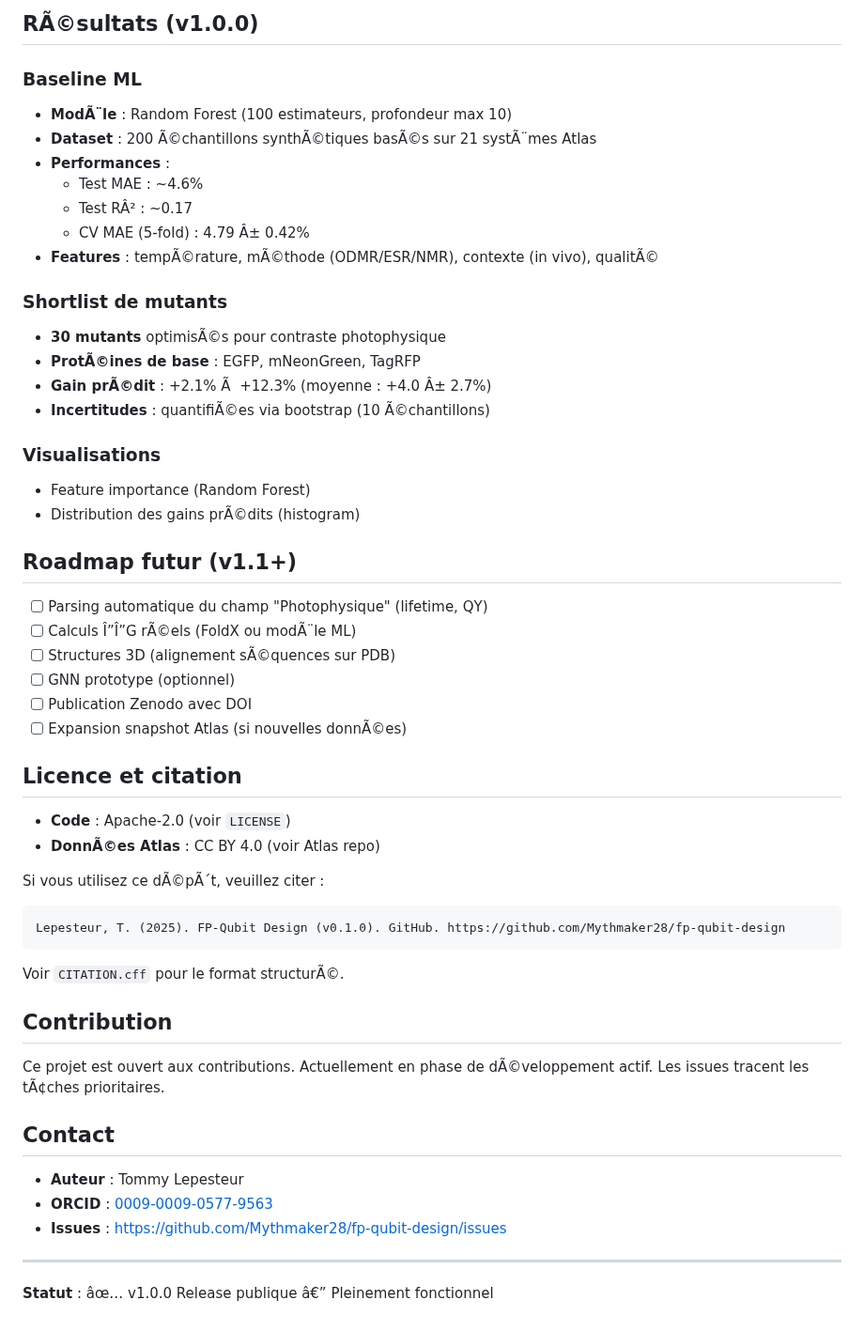
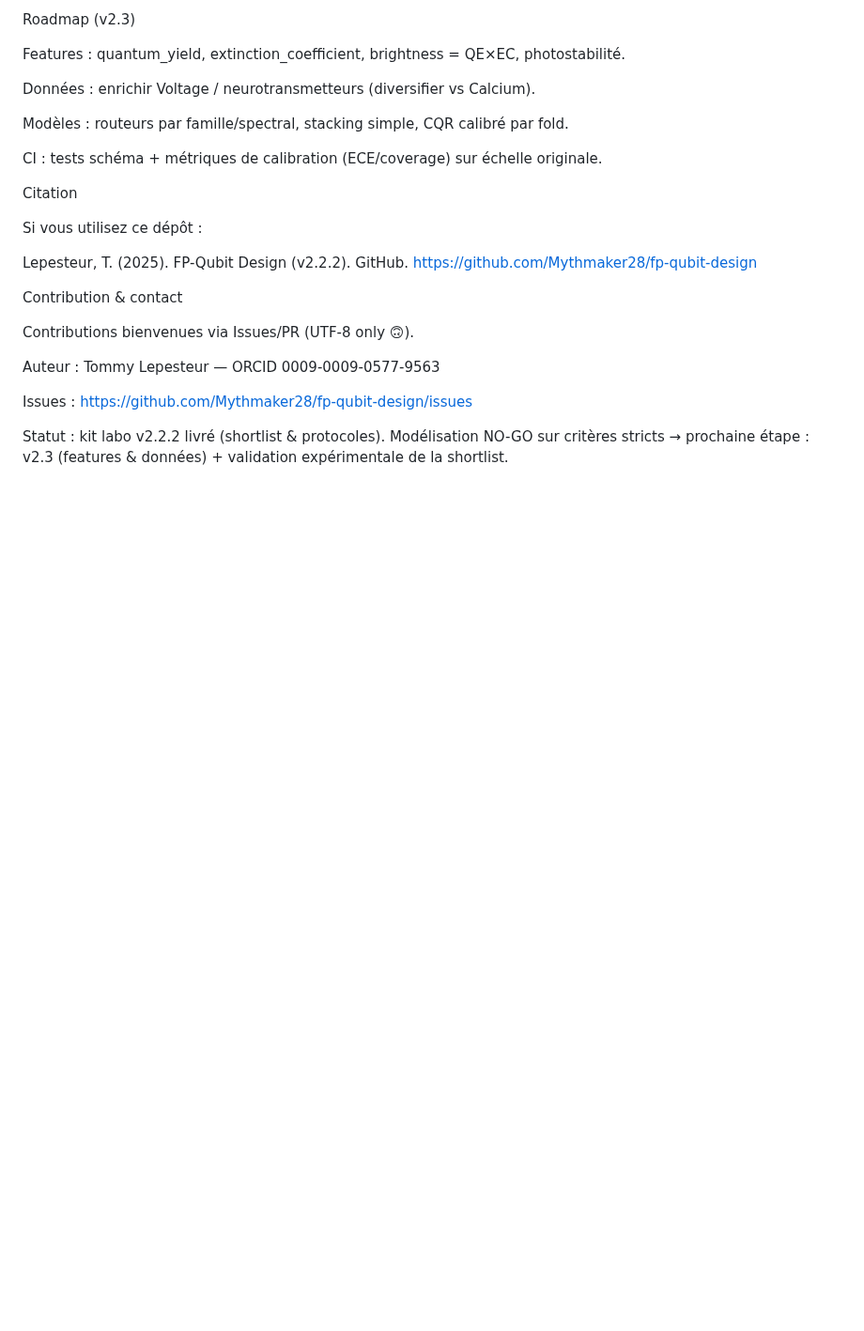
Before and after one commit to Mythmaker28/fp-qubit-design, a Markdown page: README.md, the part around one of its changes. Shown at 94% size. Drawn GitHub-style; blank space fills up the shorter version.

Commit message:
Revise README content and project status
Updated README to reflect project status and details in French.

````diff
--- a/README.md
+++ b/README.md
@@ -106,57 +104,26 @@ fp-qubit-design/
 
-## RÃ©sultats (v1.0.0)
+Roadmap (v2.3)
 
-### Baseline ML
-- **ModÃ¨le** : Random Forest (100 estimateurs, profondeur max 10)
-- **Dataset** : 200 Ã©chantillons synthÃ©tiques basÃ©s sur 21 systÃ¨mes Atlas
-- **Performances** :
-  - Test MAE : ~4.6%
-  - Test RÂ² : ~0.17
-  - CV MAE (5-fold) : 4.79 Â± 0.42%
-- **Features** : tempÃ©rature, mÃ©thode (ODMR/ESR/NMR), contexte (in vivo), qualitÃ©
+Features : quantum_yield, extinction_coefficient, brightness = QE×EC, photostabilité.
 
-### Shortlist de mutants
-- **30 mutants** optimisÃ©s pour contraste photophysique
-- **ProtÃ©ines de base** : EGFP, mNeonGreen, TagRFP
-- **Gain prÃ©dit** : +2.1% Ã  +12.3% (moyenne : +4.0 Â± 2.7%)
-- **Incertitudes** : quantifiÃ©es via bootstrap (10 Ã©chantillons)
+Données : enrichir Voltage / neurotransmetteurs (diversifier vs Calcium).
 
-### Visualisations
-- Feature importance (Random Forest)
-- Distribution des gains prÃ©dits (histogram)
+Modèles : routeurs par famille/spectral, stacking simple, CQR calibré par fold.
 
-## Roadmap futur (v1.1+)
+CI : tests schéma + métriques de calibration (ECE/coverage) sur échelle originale.
 
-- [ ] Parsing automatique du champ "Photophysique" (lifetime, QY)
-- [ ] Calculs Î”Î”G rÃ©els (FoldX ou modÃ¨le ML)
-- [ ] Structures 3D (alignement sÃ©quences sur PDB)
-- [ ] GNN prototype (optionnel)
-- [ ] Publication Zenodo avec DOI
-- [ ] Expansion snapshot Atlas (si nouvelles donnÃ©es)
+Citation
 
-## Licence et citation
+Si vous utilisez ce dépôt :
 
-- **Code** : Apache-2.0 (voir `LICENSE`)
-- **DonnÃ©es Atlas** : CC BY 4.0 (voir Atlas repo)
+Lepesteur, T. (2025). FP-Qubit Design (v2.2.2). GitHub. https://github.com/Mythmaker28/fp-qubit-design
 
-Si vous utilisez ce dÃ©pÃ´t, veuillez citer :
+Contribution & contact
 
-```
-Lepesteur, T. (2025). FP-Qubit Design (v0.1.0). GitHub. https://github.com/Mythmaker28/fp-qubit-design
-```
+Contributions bienvenues via Issues/PR (UTF-8 only 🙃).
 
-Voir `CITATION.cff` pour le format structurÃ©.
+Auteur : Tommy Lepesteur — ORCID 0009-0009-0577-9563
 
-## Contribution
+Issues : https://github.com/Mythmaker28/fp-qubit-design/issues
 
-Ce projet est ouvert aux contributions. Actuellement en phase de dÃ©veloppement actif. Les issues tracent les tÃ¢ches prioritaires.
-
-## Contact
-
-- **Auteur** : Tommy Lepesteur
-- **ORCID** : [0009-0009-0577-9563](https://orcid.org/0009-0009-0577-9563)
-- **Issues** : https://github.com/Mythmaker28/fp-qubit-design/issues
-
----
-
-**Statut** : âœ… v1.0.0 Release publique â€” Pleinement fonctionnel
+Statut : kit labo v2.2.2 livré (shortlist & protocoles). Modélisation NO-GO sur critères stricts → prochaine étape : v2.3 (features & données) + validation expérimentale de la shortlist.
````
Also changed, not shown: other parts of README.md (+73 -75 lines).
